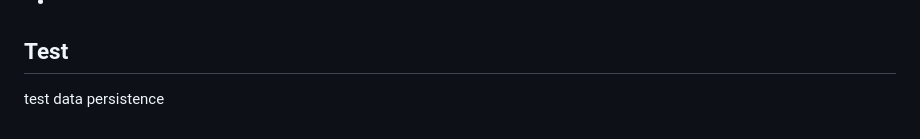
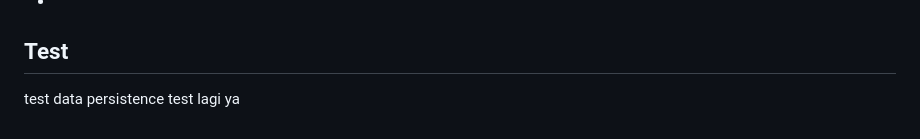
Before and after one commit to aulins/invoice-api, a Markdown page: README.md, the part around the change. Rendered like a GitHub page.

Commit message:
test: trigger redeploy

```diff
--- a/README.md
+++ b/README.md
@@ -200,3 +200,4 @@ Issue & PR dipersilakan. Mohon sertakan langkah reproduksi yang jelas.
 ## Test
 
 test data persistence
+test lagi ya
```
